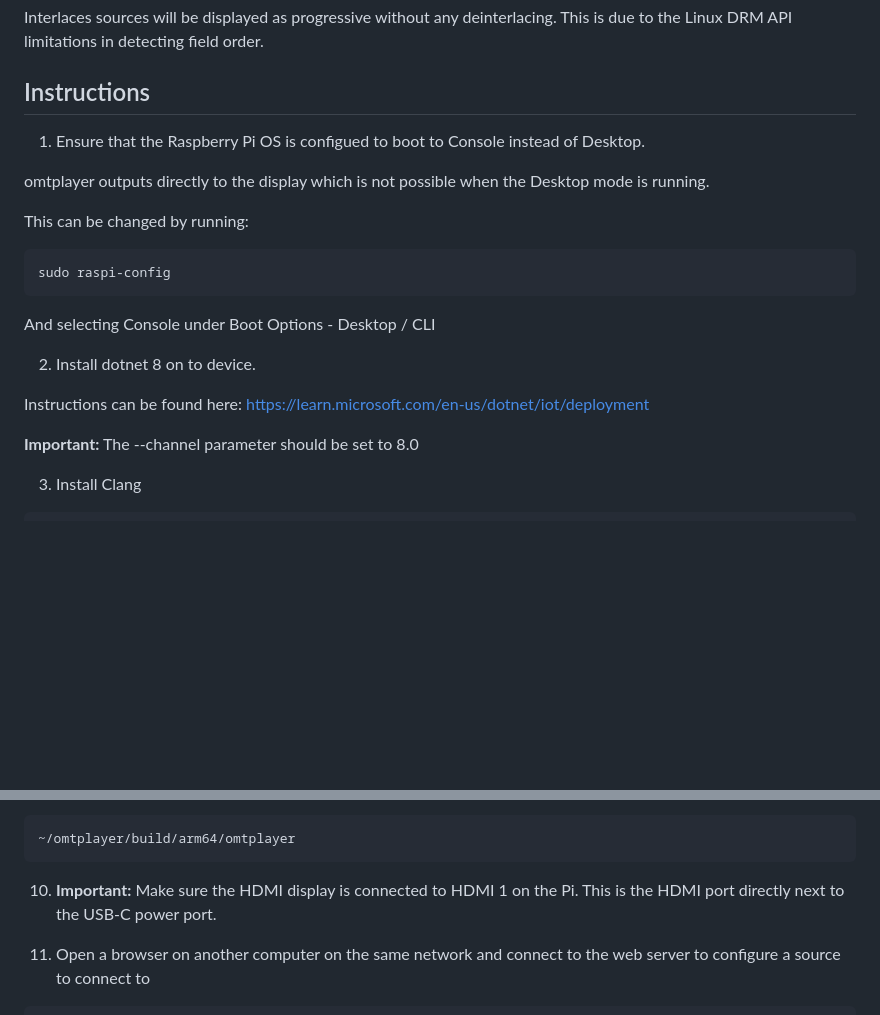
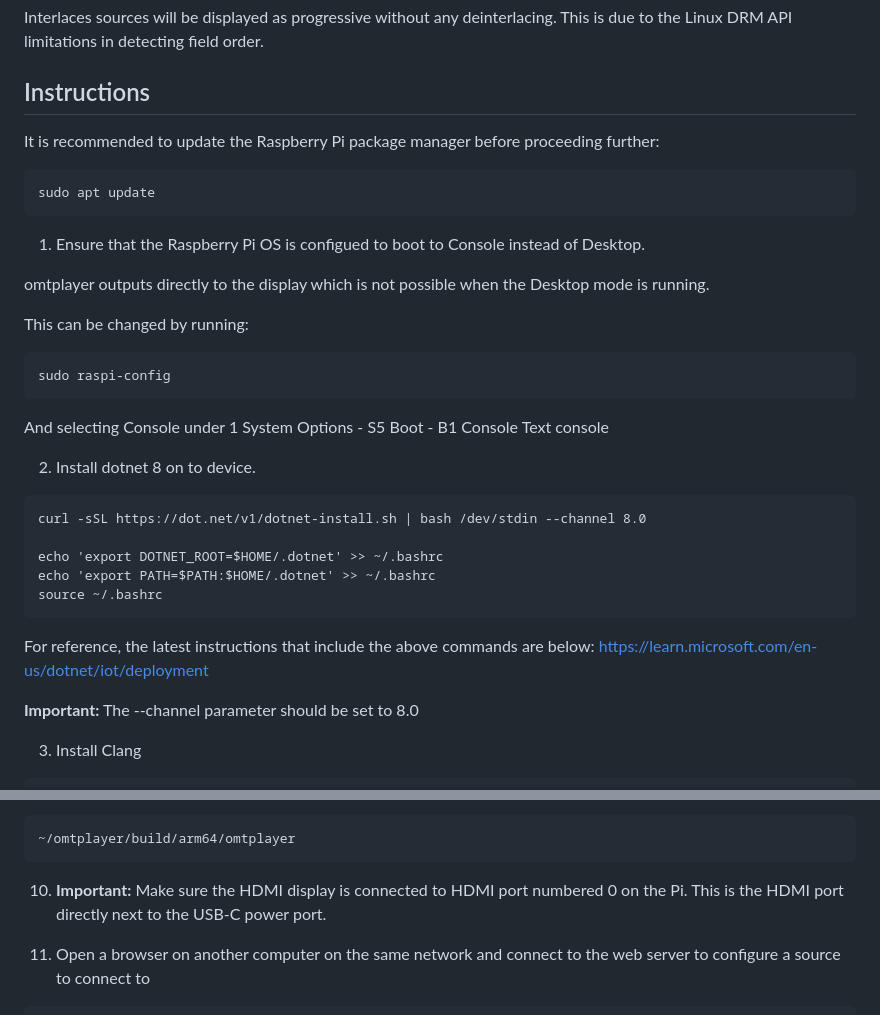
Before and after one commit to openmediatransport/omtplayer, a Markdown page: README.md, 2 parts joined by grey strips. Drawn GitHub-style; blank space fills up the shorter version.

Commit message:
Updated documentation

````diff
--- a/README.md
+++ b/README.md
@@ -29,6 +29,12 @@ Interlaces sources will be displayed as progressive without any deinterlacing. T
 
 ## Instructions
 
+It is recommended to update the Raspberry Pi package manager before proceeding further:
+
+```
+sudo apt update
+```
+
 1. Ensure that the Raspberry Pi OS is configued to boot to Console instead of Desktop.
 
 omtplayer outputs directly to the display which is not possible when the Desktop mode is running.
@@ -39,11 +45,19 @@ This can be changed by running:
 sudo raspi-config
 ```
 
-And selecting Console under Boot Options - Desktop / CLI
+And selecting Console under 1 System Options - S5 Boot - B1 Console Text console
 
 2. Install dotnet 8 on to device.
 
-Instructions can be found here:
+```
+curl -sSL https://dot.net/v1/dotnet-install.sh | bash /dev/stdin --channel 8.0
+
+echo 'export DOTNET_ROOT=$HOME/.dotnet' >> ~/.bashrc
+echo 'export PATH=$PATH:$HOME/.dotnet' >> ~/.bashrc
+source ~/.bashrc
+```
+
+For reference, the latest instructions that include the above commands are below:
 https://learn.microsoft.com/en-us/dotnet/iot/deployment
 
 **Important:** The --channel parameter should be set to 8.0
@@ -103,7 +117,7 @@ chmod 755 buildlinuxarm64.sh
 ~/omtplayer/build/arm64/omtplayer
 ```
 
-10. **Important:** Make sure the HDMI display is connected to HDMI 1 on the Pi. This is the HDMI port directly next to the USB-C power port.
+10. **Important:** Make sure the HDMI display is connected to HDMI port numbered 0 on the Pi. This is the HDMI port directly next to the USB-C power port.
 
 11. Open a browser on another computer on the same network and connect to the web server to configure a source to connect to
 
````
